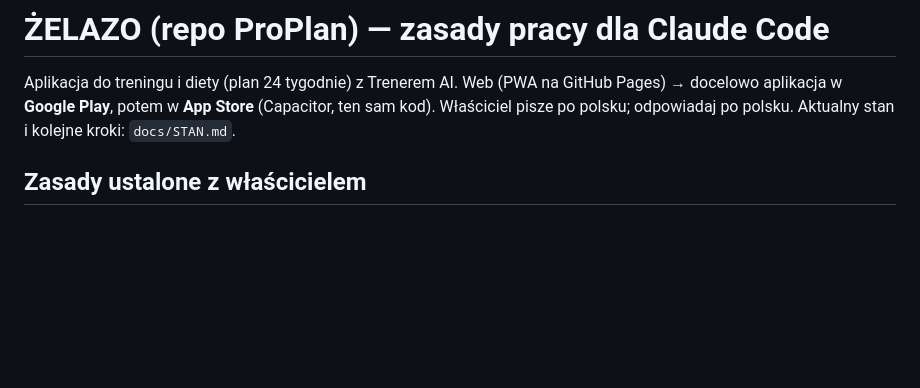
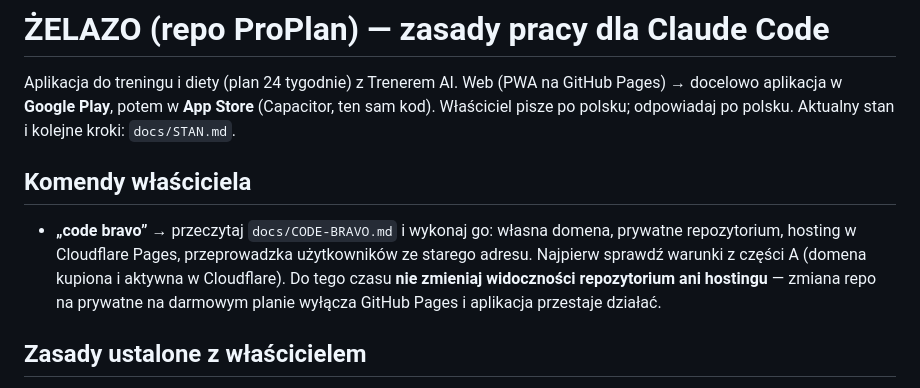
Before and after one commit to Frantzmauer/ProPlan, a Markdown page: CLAUDE.md, the part around the change. GitHub-like rendering; blank space fills up the shorter version.

```diff
--- a/CLAUDE.md
+++ b/CLAUDE.md
@@ -3,6 +3,12 @@
 Aplikacja do treningu i diety (plan 24 tygodnie) z Trenerem AI. Web (PWA na GitHub Pages) → docelowo
 aplikacja w **Google Play**, potem w **App Store** (Capacitor, ten sam kod). Właściciel pisze po polsku;
 odpowiadaj po polsku. Aktualny stan i kolejne kroki: `docs/STAN.md`.
+
+## Komendy właściciela
+- **„code bravo”** → przeczytaj `docs/CODE-BRAVO.md` i wykonaj go: własna domena, prywatne repozytorium, hosting w
+  Cloudflare Pages, przeprowadzka użytkowników ze starego adresu. Najpierw sprawdź warunki z części A (domena kupiona i aktywna
+  w Cloudflare). Do tego czasu **nie zmieniaj widoczności repozytorium ani hostingu** — zmiana repo na prywatne na darmowym planie
+  wyłącza GitHub Pages i aplikacja przestaje działać.
 
 ## Zasady ustalone z właścicielem
 - **Najpierw prototyp**, gdy właściciel o to prosi (zwykle przy nowym ekranie): klikalny plik HTML w stylu
```
Also changed, not shown: docs/CODE-BRAVO.md (added, +114 -0 lines), docs/STAN.md (+3 -0 lines).
